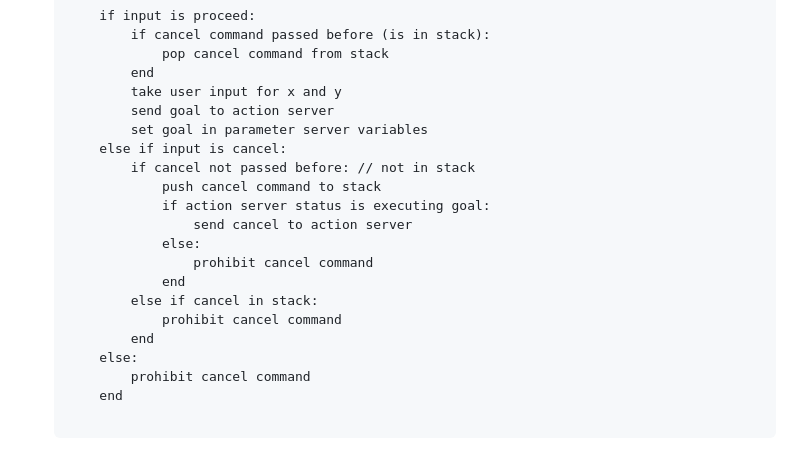
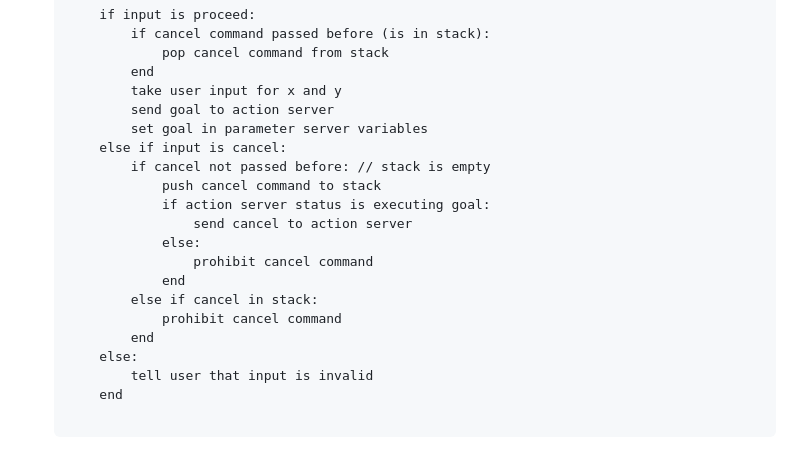
Before and after one commit to amanarora9848/bug0_robo_driver_ROS, a Markdown page: README.md, the part around the change. Drawn GitHub-style.

Commit message:
Fix minor pseudocode error

````diff
--- a/README.md
+++ b/README.md
@@ -122,7 +122,7 @@ This package uses 4 + 1 nodes for the task to be done effectively and holistical
             send goal to action server
             set goal in parameter server variables
         else if input is cancel:
-            if cancel not passed before: // not in stack
+            if cancel not passed before: // stack is empty
                 push cancel command to stack
                 if action server status is executing goal:
                     send cancel to action server
@@ -133,7 +133,7 @@ This package uses 4 + 1 nodes for the task to be done effectively and holistical
                 prohibit cancel command
             end
         else:
-            prohibit cancel command
+            tell user that input is invalid
         end
 
     ```
````
